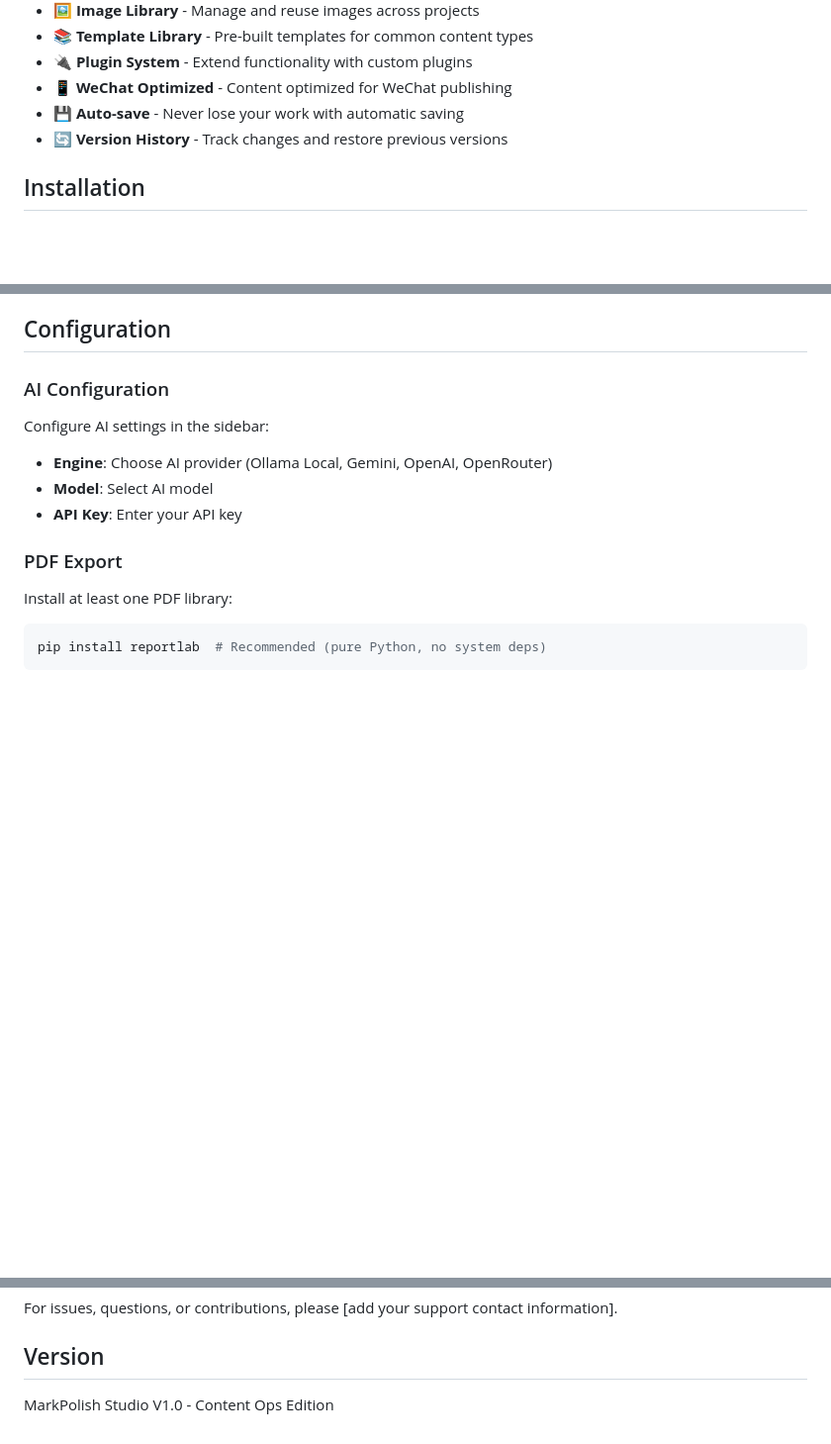
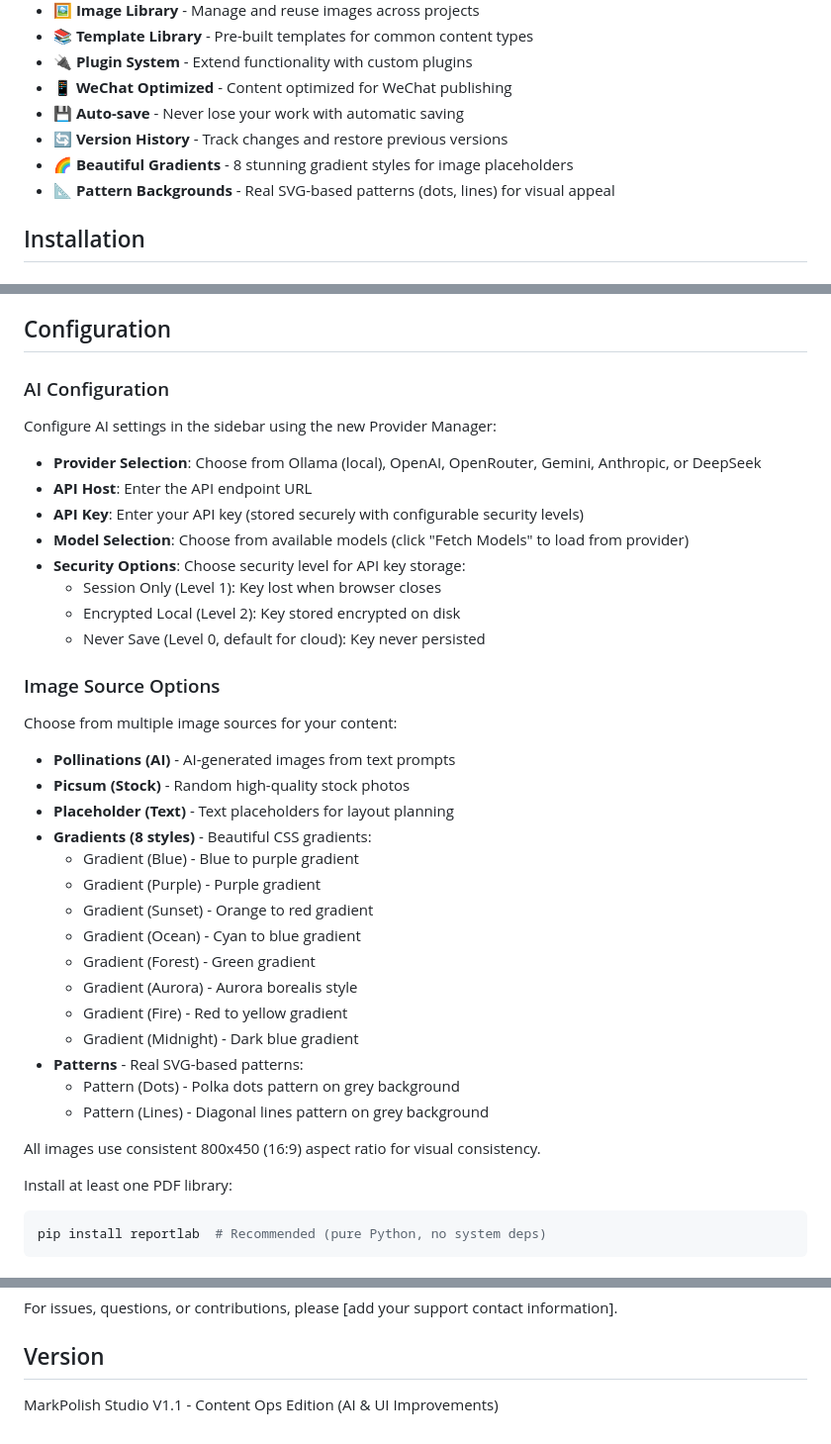
Before and after one commit to maxdeng007/markpolish-studio, a Markdown page: README.md, 3 parts joined by grey strips. Shown at 99% size. Rendered like a GitHub page; blank space fills up the shorter version.

````diff
--- a/README.md
+++ b/README.md
@@ -14,6 +41,8 @@ A powerful Streamlit-based content creation and editing tool for creating beauti
 - 📱 **WeChat Optimized** - Content optimized for WeChat publishing
 - 💾 **Auto-save** - Never lose your work with automatic saving
 - 🔄 **Version History** - Track changes and restore previous versions
+- 🌈 **Beautiful Gradients** - 8 stunning gradient styles for image placeholders
+- 📐 **Pattern Backgrounds** - Real SVG-based patterns (dots, lines) for visual appeal
 
 ## Installation
 
@@ -154,12 +206,36 @@ Choose from multiple themes optimized for different content types:
 
 ### AI Configuration
 
-Configure AI settings in the sidebar:
-- **Engine**: Choose AI provider (Ollama Local, Gemini, OpenAI, OpenRouter)
-- **Model**: Select AI model
-- **API Key**: Enter your API key
+Configure AI settings in the sidebar using the new Provider Manager:
+- **Provider Selection**: Choose from Ollama (local), OpenAI, OpenRouter, Gemini, Anthropic, or DeepSeek
+- **API Host**: Enter the API endpoint URL
+- **API Key**: Enter your API key (stored securely with configurable security levels)
+- **Model Selection**: Choose from available models (click "Fetch Models" to load from provider)
+- **Security Options**: Choose security level for API key storage:
+  - Session Only (Level 1): Key lost when browser closes
+  - Encrypted Local (Level 2): Key stored encrypted on disk
+  - Never Save (Level 0, default for cloud): Key never persisted
 
-### PDF Export
+### Image Source Options
+
+Choose from multiple image sources for your content:
+- **Pollinations (AI)** - AI-generated images from text prompts
+- **Picsum (Stock)** - Random high-quality stock photos
+- **Placeholder (Text)** - Text placeholders for layout planning
+- **Gradients (8 styles)** - Beautiful CSS gradients:
+  - Gradient (Blue) - Blue to purple gradient
+  - Gradient (Purple) - Purple gradient
+  - Gradient (Sunset) - Orange to red gradient
+  - Gradient (Ocean) - Cyan to blue gradient
+  - Gradient (Forest) - Green gradient
+  - Gradient (Aurora) - Aurora borealis style
+  - Gradient (Fire) - Red to yellow gradient
+  - Gradient (Midnight) - Dark blue gradient
+- **Patterns** - Real SVG-based patterns:
+  - Pattern (Dots) - Polka dots pattern on grey background
+  - Pattern (Lines) - Diagonal lines pattern on grey background
+
+All images use consistent 800x450 (16:9) aspect ratio for visual consistency.
 
 Install at least one PDF library:
 ```bash
@@ -244,4 +331,4 @@ For issues, questions, or contributions, please [add your support contact inform
 
 ## Version
 
-MarkPolish Studio V1.0 - Content Ops Edition
+MarkPolish Studio V1.1 - Content Ops Edition (AI & UI Improvements)
````
Also changed, not shown: other parts of README.md (+71 -10 lines).
